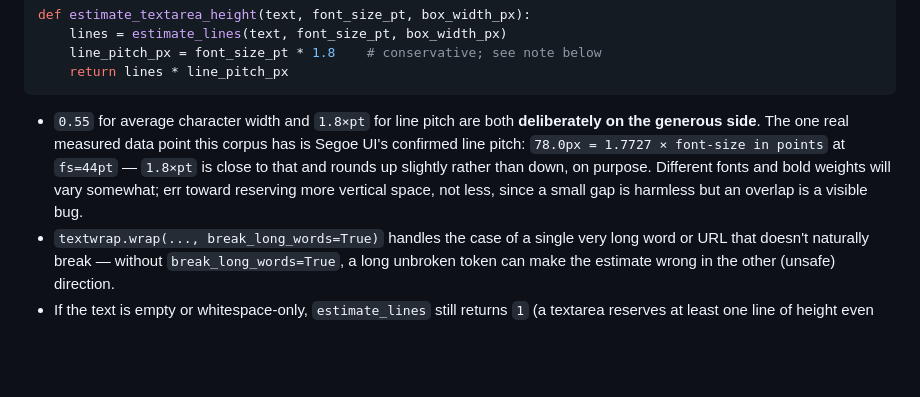
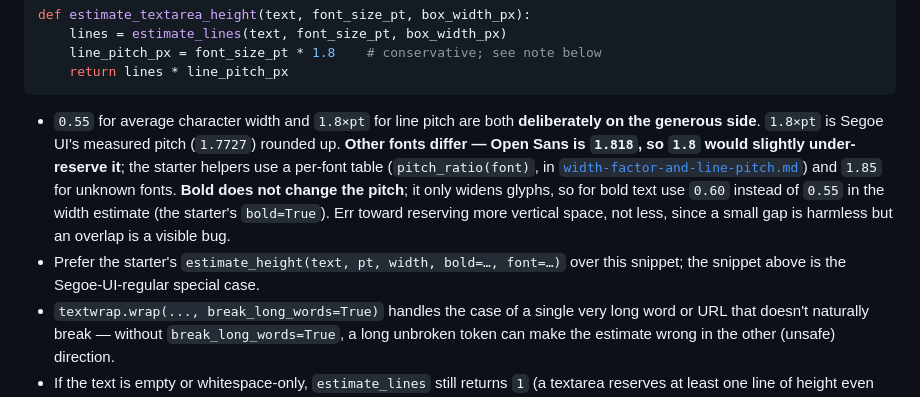
Before and after one commit to vs-rod-ord/animated-octo-garbanzo, a Markdown page: constraints/text-wrapping-and-overlap.md, the part around the change. Rendered like a GitHub page; blank space fills up the shorter version.

````diff
--- a/constraints/text-wrapping-and-overlap.md
+++ b/constraints/text-wrapping-and-overlap.md
@@ -53,12 +53,17 @@ def estimate_textarea_height(text, font_size_pt, box_width_px):
 ```
 
 - `0.55` for average character width and `1.8×pt` for line pitch are both
-  **deliberately on the generous side**. The one real measured data point this
-  corpus has is Segoe UI's confirmed line pitch: `78.0px = 1.7727 × font-size
-  in points` at `fs=44pt` — `1.8×pt` is close to that and rounds up slightly
-  rather than down, on purpose. Different fonts and bold weights will vary
-  somewhat; err toward reserving more vertical space, not less, since a small
+  **deliberately on the generous side**. `1.8×pt` is Segoe UI's measured pitch
+  (`1.7727`) rounded up. **Other fonts differ — Open Sans is `1.818`, so `1.8` would
+  slightly under-reserve it**; the starter helpers use a per-font table
+  (`pitch_ratio(font)`, in
+  [`width-factor-and-line-pitch.md`](width-factor-and-line-pitch.md)) and
+  `1.85` for unknown fonts. **Bold does not change the pitch**; it only widens glyphs,
+  so for bold text use `0.60` instead of `0.55` in the width estimate (the starter's
+  `bold=True`). Err toward reserving more vertical space, not less, since a small
   gap is harmless but an overlap is a visible bug.
+- Prefer the starter's `estimate_height(text, pt, width, bold=…, font=…)` over this
+  snippet; the snippet above is the Segoe-UI-regular special case.
 - `textwrap.wrap(..., break_long_words=True)` handles the case of a single
   very long word or URL that doesn't naturally break — without
   `break_long_words=True`, a long unbroken token can make the estimate wrong
````
